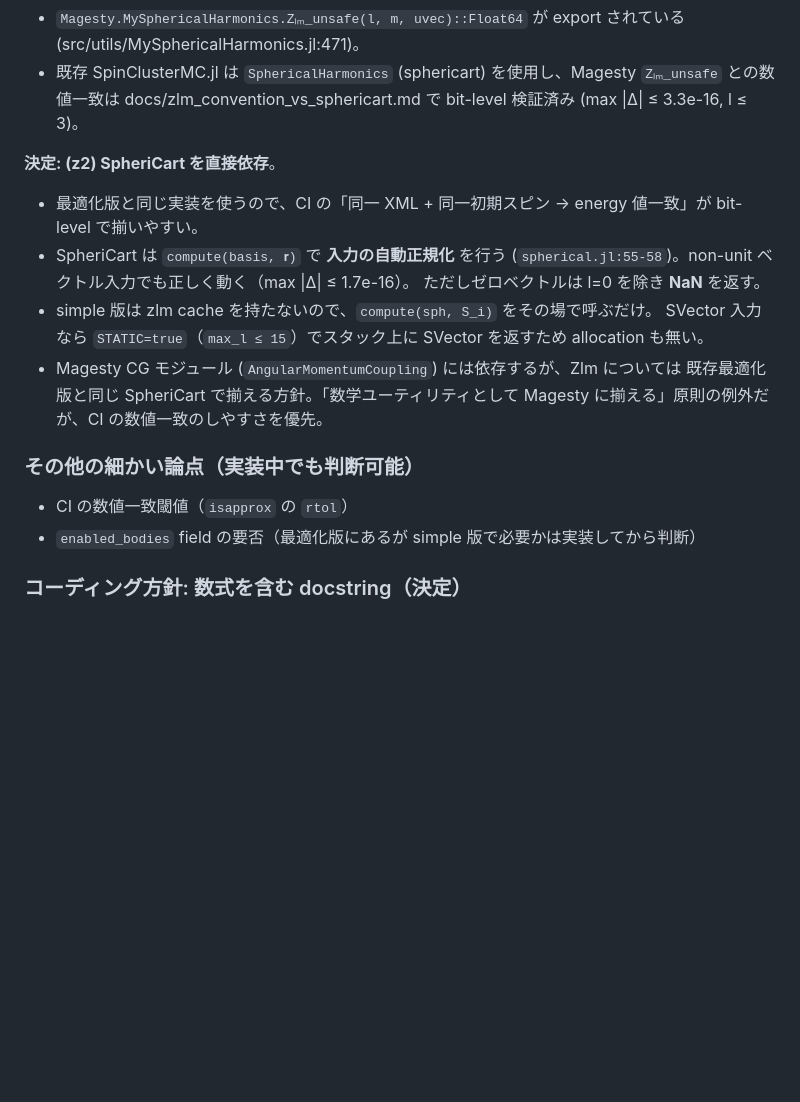
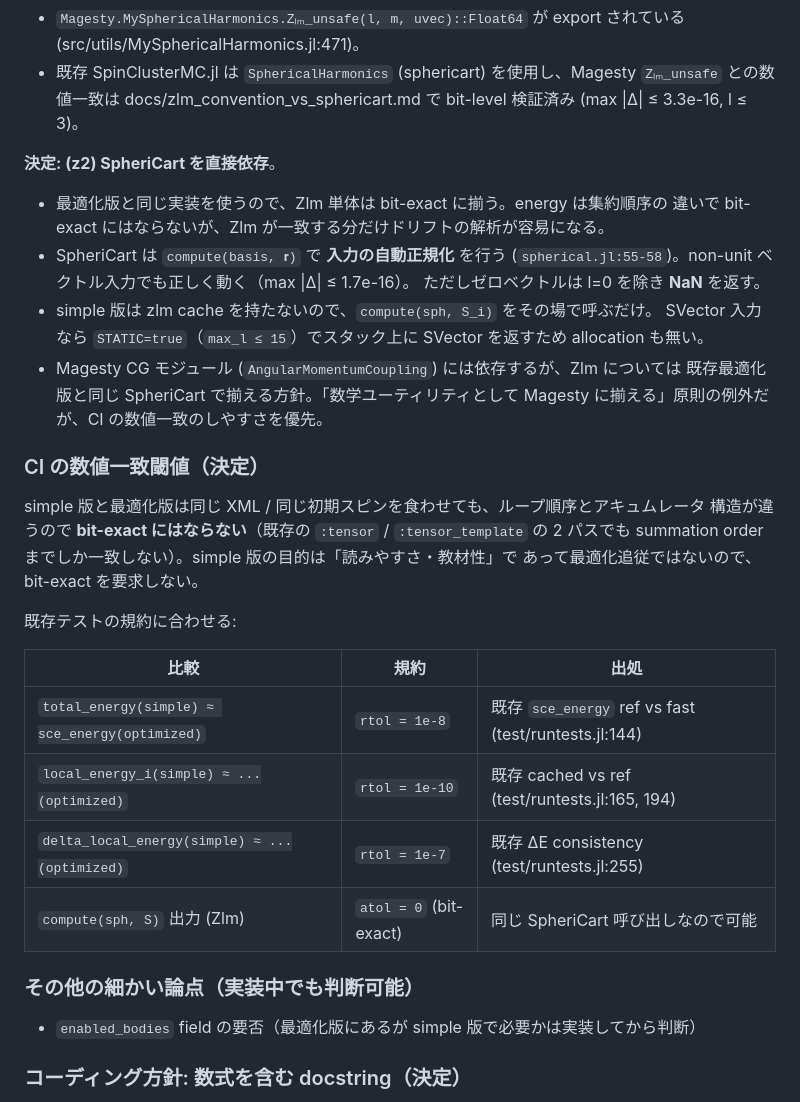
Before and after one commit to Tomonori-Tanaka/SpinClusterMC.jl, a Markdown page: docs/design_notes.md, the part around the change. Drawn GitHub-style; blank space fills up the shorter version.

Commit message:
Clarify simple-vs-optimized parity tolerance in design notes
Drop the implicit bit-exact framing: the two implementations differ in
loop order and accumulator structure, so they cannot match
bit-exactly (same property already holds for the existing :tensor vs
:tensor_template kernels, which agree only within floating-point
summation order). Pin the parity tolerances to the values already used
in test/runtests.jl: rtol=1e-8 for total energy, 1e-10 for local
energy, 1e-7 for delta-energy. Zlm output remains bit-exact since both
implementations call the same SpheriCart routine.

Co-Authored-By: Claude Opus 4.7 (1M context) <noreply@anthropic.com>

```diff
--- a/docs/design_notes.md
+++ b/docs/design_notes.md
@@ -713,8 +713,8 @@ src/simple/
   bit-level 検証済み (max |Δ| ≤ 3.3e-16, l ≤ 3)。
 
 **決定: (z2) SpheriCart を直接依存**。
-- 最適化版と同じ実装を使うので、CI の「同一 XML + 同一初期スピン → energy 値一致」が
-  bit-level で揃いやすい。
+- 最適化版と同じ実装を使うので、Zlm 単体は bit-exact に揃う。energy は集約順序の
+  違いで bit-exact にはならないが、Zlm が一致する分だけドリフトの解析が容易になる。
 - SpheriCart は `compute(basis, 𝐫)` で **入力の自動正規化** を行う
   (`spherical.jl:55-58`)。non-unit ベクトル入力でも正しく動く（max |Δ| ≤ 1.7e-16）。
   ただしゼロベクトルは l=0 を除き **NaN** を返す。
@@ -725,9 +725,24 @@ src/simple/
   既存最適化版と同じ SpheriCart で揃える方針。「数学ユーティリティとして
   Magesty に揃える」原則の例外だが、CI の数値一致のしやすさを優先。
 
+### CI の数値一致閾値（決定）
+
+simple 版と最適化版は同じ XML / 同じ初期スピンを食わせても、ループ順序とアキュムレータ
+構造が違うので **bit-exact にはならない**（既存の `:tensor` / `:tensor_template` の
+2 パスでも summation order までしか一致しない）。simple 版の目的は「読みやすさ・教材性」で
+あって最適化追従ではないので、bit-exact を要求しない。
+
+既存テストの規約に合わせる:
+
+| 比較 | 規約 | 出処 |
+|---|---|---|
+| `total_energy(simple) ≈ sce_energy(optimized)` | `rtol = 1e-8` | 既存 `sce_energy` ref vs fast (test/runtests.jl:144) |
+| `local_energy_i(simple) ≈ ...(optimized)` | `rtol = 1e-10` | 既存 cached vs ref (test/runtests.jl:165, 194) |
+| `delta_local_energy(simple) ≈ ...(optimized)` | `rtol = 1e-7` | 既存 ΔE consistency (test/runtests.jl:255) |
+| `compute(sph, S)` 出力 (Zlm) | `atol = 0` (bit-exact) | 同じ SpheriCart 呼び出しなので可能 |
+
 ### その他の細かい論点（実装中でも判断可能）
 
-- CI の数値一致閾値（`isapprox` の `rtol`）
 - `enabled_bodies` field の要否（最適化版にあるが simple 版で必要かは実装してから判断）
 
 ### コーディング方針: 数式を含む docstring（決定）
```
